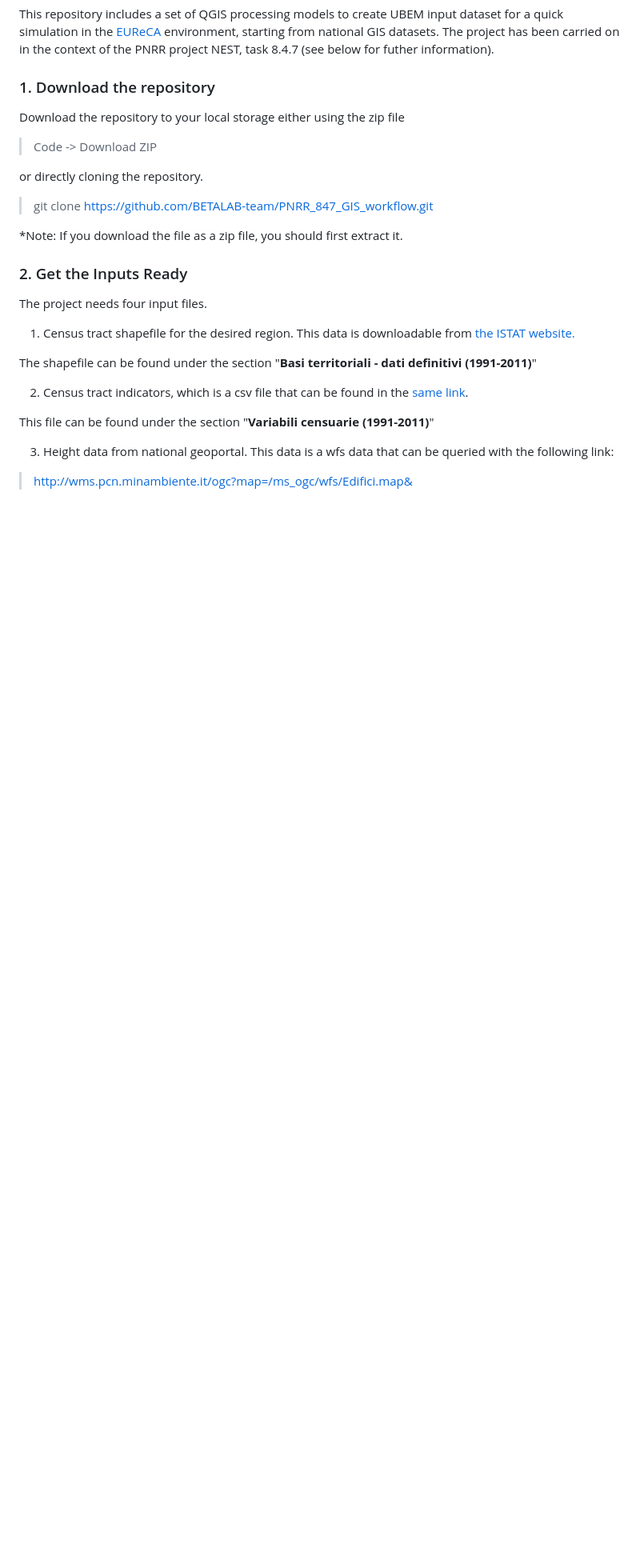
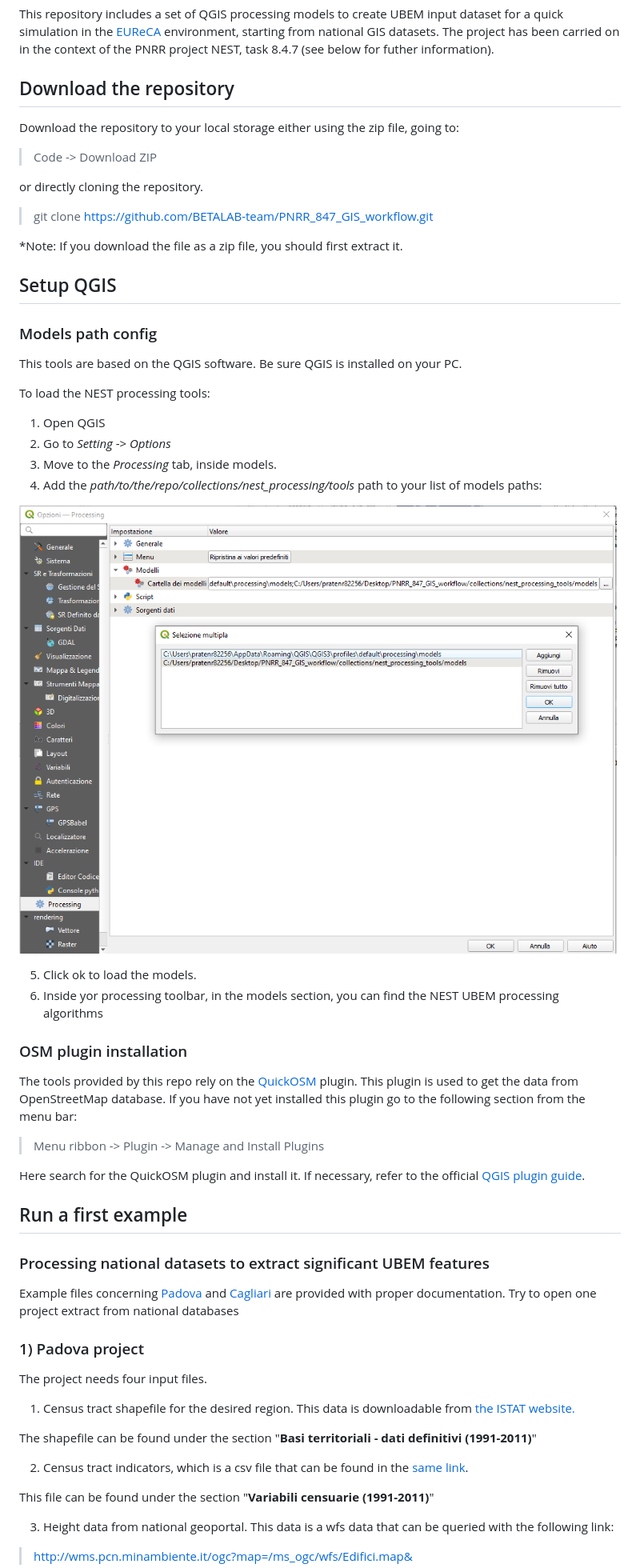
Before and after one commit to BETALAB-team/NEST-UBEM-processing-tools, a Markdown page: README.md, the part around the change printed below. Shown: that part at 80% size. Rendered like a GitHub page; pictures changed too: image.png (added); blank space fills up the shorter version.

```diff
--- a/README.md
+++ b/README.md
@@ -2,9 +2,9 @@
 
 This repository includes a set of QGIS processing models to create UBEM input dataset for a quick simulation in the [EUReCA](https://github.com/BETALAB-team/EUReCA) environment, starting from national GIS datasets. The project has been carried on in the context of the PNRR project NEST, task 8.4.7 (see below for futher information).
 
-### 1. Download the repository
+## Download the repository
 
-Download the repository to your local storage either using the zip file
+Download the repository to your local storage either using the zip file, going to:
 
 > Code -> Download ZIP
 
@@ -14,8 +14,42 @@ or directly cloning the repository.
 
 *Note: If you download the file as a zip file, you should first extract it.
 
+## Setup QGIS
 
-### 2. Get the Inputs Ready
+### Models path config
+This tools are based on the QGIS software. Be sure QGIS is installed on your PC.
+
+To load the NEST processing tools:
+
+1. Open QGIS
+2. Go to *Setting* -> *Options*
+3. Move to the *Processing* tab, inside models.
+4. Add the *path/to/the/repo/collections/nest_processing/tools* path to your list of models paths:
+
+![Alt text](image.png)
+
+5. Click ok to load the models.
+6. Inside yor processing toolbar, in the models section, you can find the NEST UBEM processing algorithms
+
+### OSM plugin installation
+The tools provided by this repo rely on the [QuickOSM](https://plugins.qgis.org/plugins/QuickOSM/) plugin. This plugin is used to get the data from OpenStreetMap database.
+If you have not yet installed this plugin go to the following section from the menu bar:
+
+> Menu ribbon -> Plugin -> Manage and Install Plugins
+
+Here search for the QuickOSM plugin and install it.
+If necessary, refer to the official [QGIS plugin guide](https://www.qgistutorials.com/en/docs/3/using_plugins.html).
+
+
+## Run a first example
+
+### Processing national datasets to extract significant UBEM features
+
+Example files concerning [Padova](https://github.com/BETALAB-team/PNRR_847_GIS_workflow/tree/dev/Padova) and [Cagliari](https://github.com/BETALAB-team/PNRR_847_GIS_workflow/tree/dev/Cagliari) are provided with proper documentation. Try to open one project extract from national databases
+
+
+
+### 1) Padova project
 
 The project needs four input files.
 
```
Also changed, not shown: other parts of README.md (+0 -10 lines), Padova/README.md (added), 1 other file.
